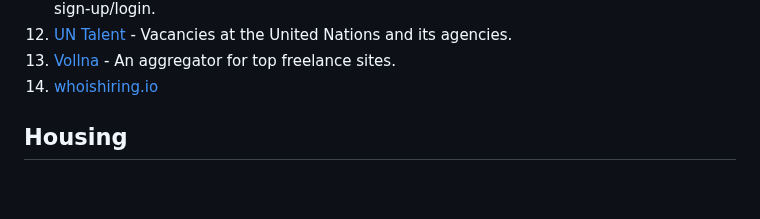
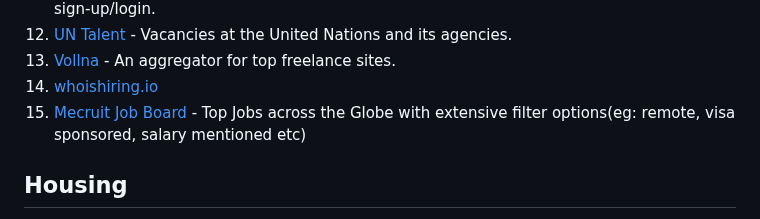
Before and after one commit to lukasz-madon/awesome-remote-job, a Markdown page: README.md, the part around the change. Rendered like a GitHub page; blank space fills up the shorter version.

Commit message:
Add Company Mecruit.com

```diff
--- a/README.md
+++ b/README.md
@@ -205,6 +205,7 @@ A curated list of awesome [remote working](https://en.wikipedia.org/wiki/Telecom
   1. [UN Talent](https://untalent.org/jobs/home-based) - Vacancies at the United Nations and its agencies.
   1. [Vollna](https://www.vollna.com/) - An aggregator for top freelance sites.
   1. [whoishiring.io](https://whoishiring.io/#!/search/19.41/-43.14/2/?remote=true)
+  1. [Mecruit Job Board](https://www.mecruit.com/remote-jobs) - Top Jobs across the Globe with extensive filter options(eg: remote, visa sponsored, salary mentioned etc)
 
 ## Housing
   1. [bedndesk](https://www.bedndesk.com/) - Coworking & coliving space in Mallorca island in Spain
```
